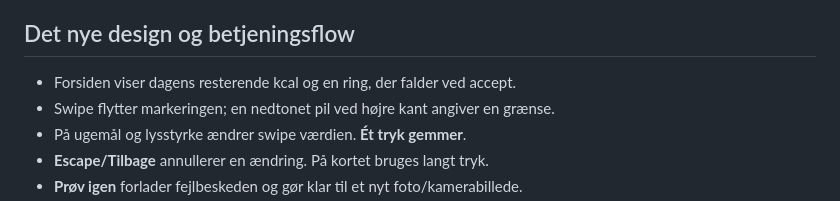
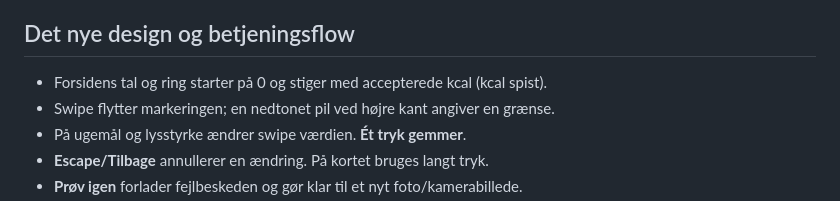
Before and after one commit to Thias-BKH/Fruits-Calories, a Markdown page: KalorieApp/PREVIEW.md, the part around the change. GitHub-like rendering.

```diff
--- a/KalorieApp/PREVIEW.md
+++ b/KalorieApp/PREVIEW.md
@@ -28,7 +28,7 @@ ikke tilføjet berøringsstyring direkte på den virtuelle skærm.
 
 ## Det nye design og betjeningsflow
 
-- Forsiden viser dagens resterende kcal og en ring, der falder ved accept.
+- Forsidens tal og ring starter på 0 og stiger med accepterede kcal (kcal spist).
 - Swipe flytter markeringen; en nedtonet pil ved højre kant angiver en grænse.
 - På ugemål og lysstyrke ændrer swipe værdien. **Ét tryk gemmer**.
 - **Escape/Tilbage** annullerer en ændring. På kortet bruges langt tryk.
```
Also changed, not shown: KalorieApp/LAES_MIG.md (+3 -2 lines), README.md (+3 -2 lines), docs/final-design.png, 5 other files.
